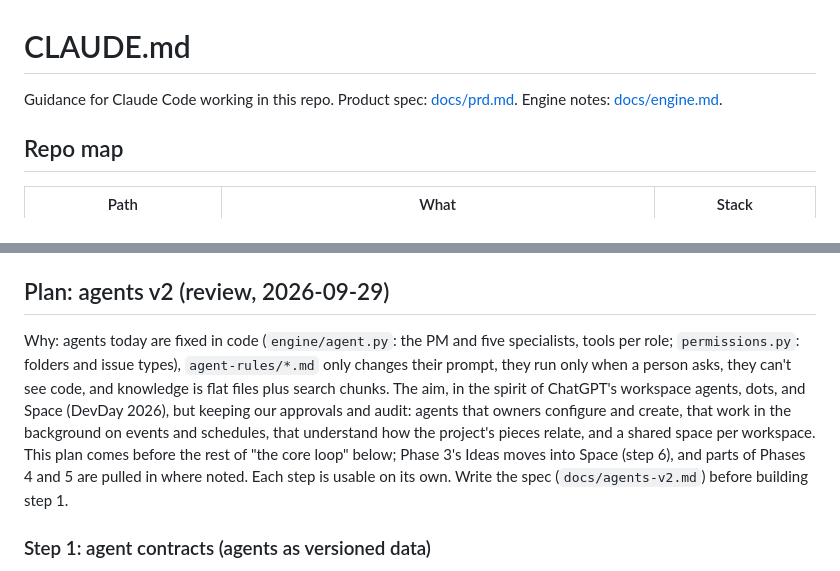
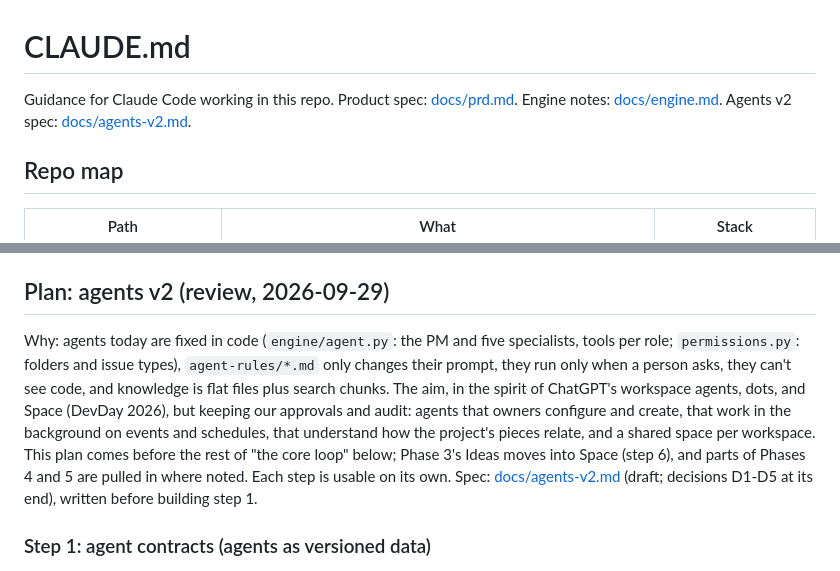
Before and after one commit to adeyemiadekunle/dotrix, a Markdown page: CLAUDE.md, 2 parts joined by grey strips. Rendered like a GitHub page.

```diff
--- a/CLAUDE.md
+++ b/CLAUDE.md
@@ -1,7 +1,7 @@
 # CLAUDE.md
 
 Guidance for Claude Code working in this repo. Product spec: [docs/prd.md](docs/prd.md).
-Engine notes: [docs/engine.md](docs/engine.md).
+Engine notes: [docs/engine.md](docs/engine.md). Agents v2 spec: [docs/agents-v2.md](docs/agents-v2.md).
 
 ## Repo map
 
@@ -181,7 +181,7 @@ packages/ui/src/                 consumed as source (no build step), by path: `@
 
 ## Plan: agents v2 (review, 2026-09-29)
 
-Why: agents today are fixed in code (`engine/agent.py`: the PM and five specialists, tools per role; `permissions.py`: folders and issue types), `agent-rules/*.md` only changes their prompt, they run only when a person asks, they can't see code, and knowledge is flat files plus search chunks. The aim, in the spirit of ChatGPT's workspace agents, dots, and Space (DevDay 2026), but keeping our approvals and audit: agents that owners configure and create, that work in the background on events and schedules, that understand how the project's pieces relate, and a shared space per workspace. This plan comes before the rest of "the core loop" below; Phase 3's Ideas moves into Space (step 6), and parts of Phases 4 and 5 are pulled in where noted. Each step is usable on its own. Write the spec (`docs/agents-v2.md`) before building step 1.
+Why: agents today are fixed in code (`engine/agent.py`: the PM and five specialists, tools per role; `permissions.py`: folders and issue types), `agent-rules/*.md` only changes their prompt, they run only when a person asks, they can't see code, and knowledge is flat files plus search chunks. The aim, in the spirit of ChatGPT's workspace agents, dots, and Space (DevDay 2026), but keeping our approvals and audit: agents that owners configure and create, that work in the background on events and schedules, that understand how the project's pieces relate, and a shared space per workspace. This plan comes before the rest of "the core loop" below; Phase 3's Ideas moves into Space (step 6), and parts of Phases 4 and 5 are pulled in where noted. Each step is usable on its own. Spec: [docs/agents-v2.md](docs/agents-v2.md) (draft; decisions D1-D5 at its end), written before building step 1.
 
 ### Step 1: agent contracts (agents as versioned data)
 - [ ] An agent is a contract stored per workspace, overridable per project: name, `@handle`, description, instructions, model, token budget, tools (from a catalogue), folder access, issue types it may create, triggers, autonomy rules, and output schema. Versioned and audited like knowledge files
```
Also changed, not shown: docs/agents-v2.md (added, +475 -0 lines).
